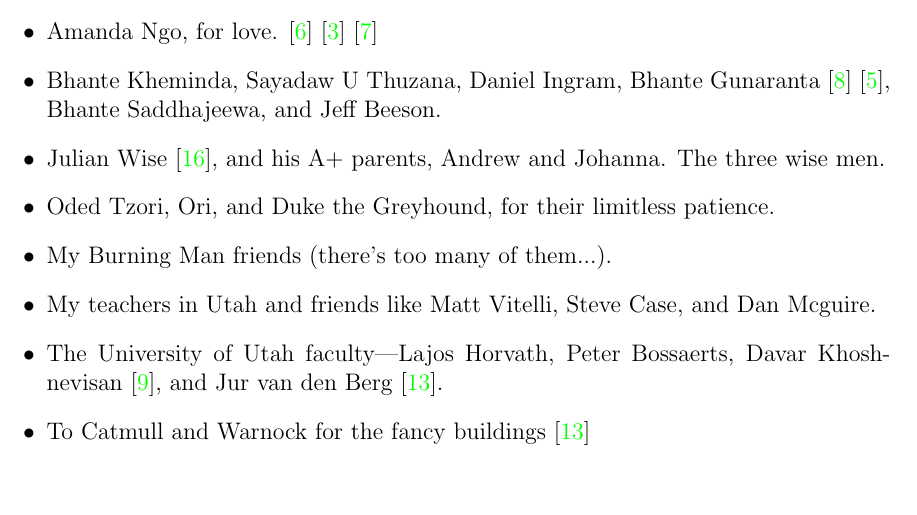
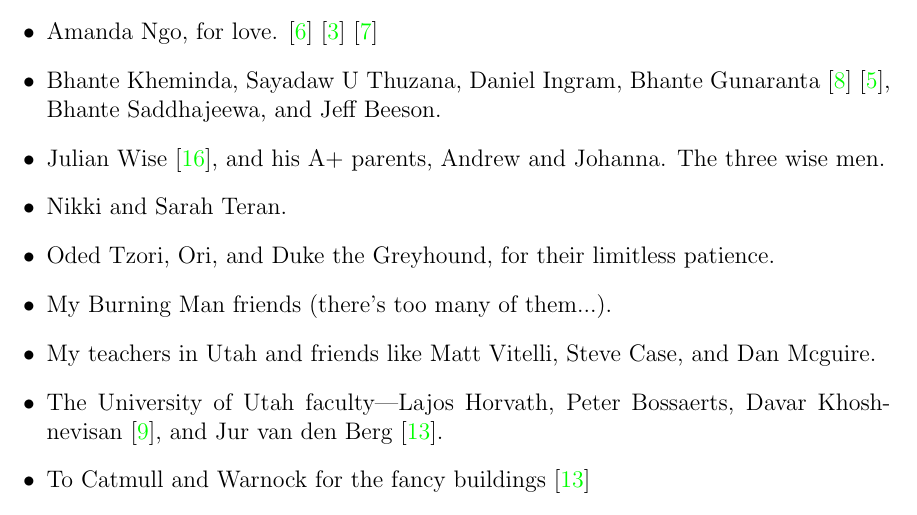
Before and after one commit to davidkc0/principa, a LaTeX book (book.tex, which reads title/dedication.tex): part of page 3 of 59, cut so that both start at the same text, the shorter picture padded with empty space. Compiled offline with pdfLaTeX.

Commit message:
more dedications

```diff
--- a/title/dedication.tex
+++ b/title/dedication.tex
@@ -13,6 +13,7 @@
         \item Amanda Ngo, for love. \cite{gafori} \cite{bradway} \cite{green}
         \item Bhante Kheminda, Sayadaw U Thuzana, Daniel Ingram, Bhante Gunaranta \cite{guna} \cite{bhavana}, Bhante Saddhajeewa, and Jeff Beeson.
         \item Julian Wise \cite{yale}, and his A+ parents, Andrew and Johanna. The three wise men.
+        \item Nikki and Sarah Teran.
         \item Oded Tzori, Ori, and Duke the Greyhound, for their limitless patience.
         \item My Burning Man friends (there's too many of them...).
         \item My teachers in Utah and friends like Matt Vitelli, Steve Case, and Dan Mcguire.
```
Also changed, not shown: 2 other files.
